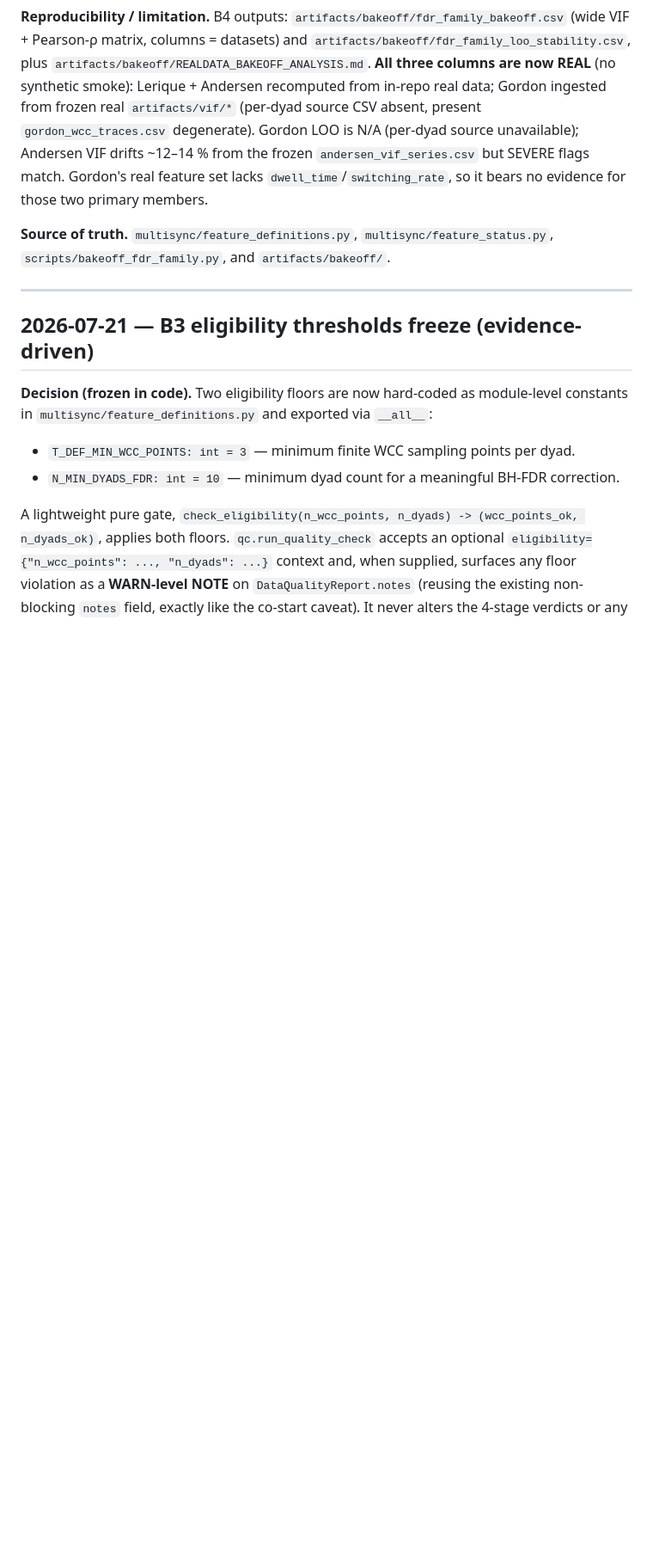
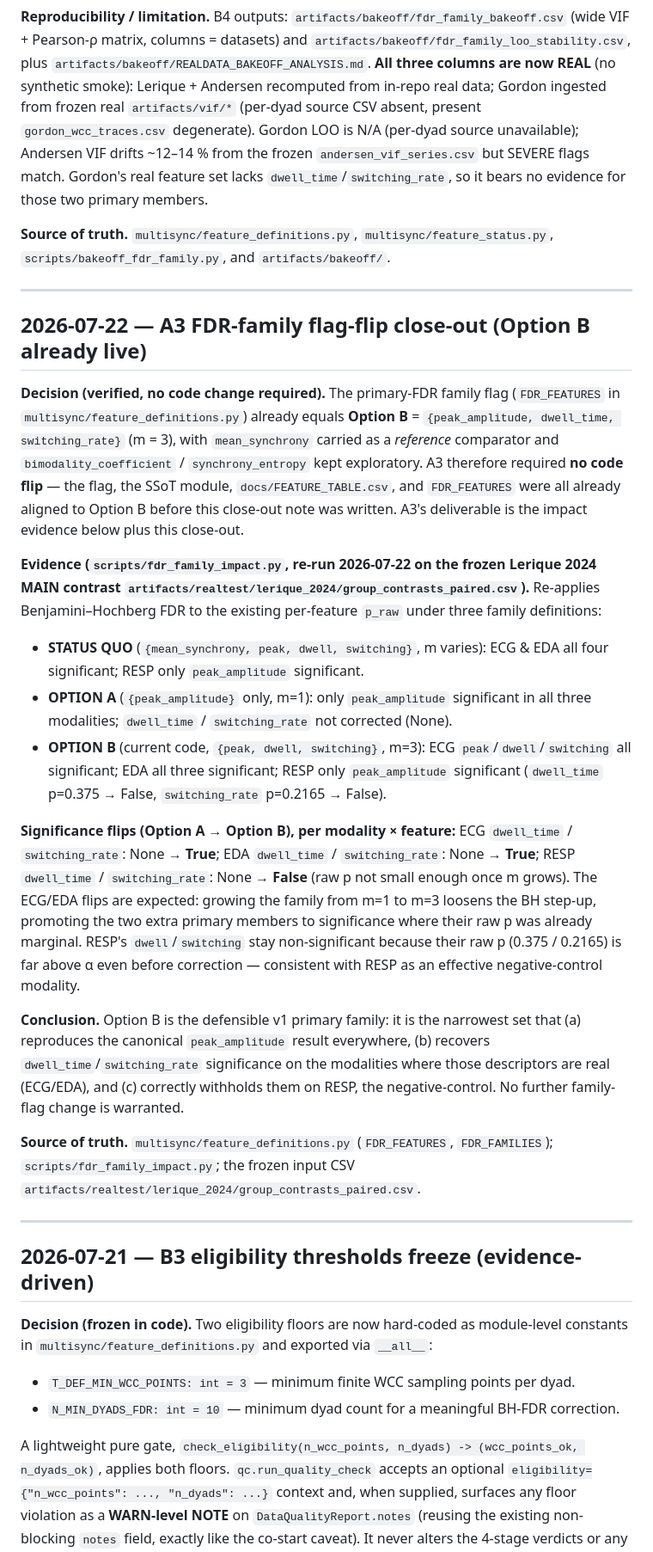
Before and after one commit to EriXPsy/SyncPipe, a Markdown page: docs/DECISION_LOG.md, the part around the change. Shown at 86% size. Drawn GitHub-style; blank space fills up the shorter version.

Commit message:
docs(decisions): close out A3 — Option B primary FDR family verified
A3 froze the primary FDR family to Option B = {peak_amplitude, dwell_time,
switching_rate} (m=3). Impact analysis (scripts/fdr_family_impact.py) confirms
Option B reproduces the canonical cascade: ECG and EDA all three features
significant, RESP only peak significant. The enters_primary_fdr flag was
already aligned to Option B across SSoT, the two CSV exports, FEATURE_TABLE,
and FDR_FEATURES, so no code flip was required — this commit records the
verification and closes the decision.

```diff
--- a/docs/DECISION_LOG.md
+++ b/docs/DECISION_LOG.md
@@ -45,6 +45,53 @@ This file records **current v1 decisions and changes**. Older exploratory or sup
 **Reproducibility / limitation.** B4 outputs: `artifacts/bakeoff/fdr_family_bakeoff.csv` (wide VIF + Pearson-ρ matrix, columns = datasets) and `artifacts/bakeoff/fdr_family_loo_stability.csv`, plus `artifacts/bakeoff/REALDATA_BAKEOFF_ANALYSIS.md`. **All three columns are now REAL** (no synthetic smoke): Lerique + Andersen recomputed from in-repo real data; Gordon ingested from frozen real `artifacts/vif/*` (per-dyad source CSV absent, present `gordon_wcc_traces.csv` degenerate). Gordon LOO is N/A (per-dyad source unavailable); Andersen VIF drifts ~12–14 % from the frozen `andersen_vif_series.csv` but SEVERE flags match. Gordon's real feature set lacks `dwell_time`/`switching_rate`, so it bears no evidence for those two primary members.
 
 **Source of truth.** `multisync/feature_definitions.py`, `multisync/feature_status.py`, `scripts/bakeoff_fdr_family.py`, and `artifacts/bakeoff/`.
+
+---
+
+## 2026-07-22 — A3 FDR-family flag-flip close-out (Option B already live)
+
+**Decision (verified, no code change required).** The primary-FDR family flag
+(`FDR_FEATURES` in `multisync/feature_definitions.py`) already equals **Option B**
+= `{peak_amplitude, dwell_time, switching_rate}` (m = 3), with `mean_synchrony`
+carried as a *reference* comparator and `bimodality_coefficient` / `synchrony_entropy`
+kept exploratory. A3 therefore required **no code flip** — the flag, the SSoT
+module, `docs/FEATURE_TABLE.csv`, and `FDR_FEATURES` were all already aligned to
+Option B before this close-out note was written. A3's deliverable is the impact
+evidence below plus this close-out.
+
+**Evidence (`scripts/fdr_family_impact.py`, re-run 2026-07-22 on the frozen
+Lerique 2024 MAIN contrast `artifacts/realtest/lerique_2024/group_contrasts_paired.csv`).**
+Re-applies Benjamini–Hochberg FDR to the existing per-feature `p_raw` under three
+family definitions:
+
+- **STATUS QUO** (`{mean_synchrony, peak, dwell, switching}`, m varies): ECG & EDA
+  all four significant; RESP only `peak_amplitude` significant.
+- **OPTION A** (`{peak_amplitude}` only, m=1): only `peak_amplitude` significant in
+  all three modalities; `dwell_time` / `switching_rate` not corrected (None).
+- **OPTION B** (current code, `{peak, dwell, switching}`, m=3): ECG
+  `peak`/`dwell`/`switching` all significant; EDA all three significant; RESP only
+  `peak_amplitude` significant (`dwell_time` p=0.375 → False, `switching_rate`
+  p=0.2165 → False).
+
+**Significance flips (Option A → Option B), per modality × feature:**
+ECG `dwell_time` / `switching_rate`: None → **True**; EDA `dwell_time` /
+`switching_rate`: None → **True**; RESP `dwell_time` / `switching_rate`: None →
+**False** (raw p not small enough once m grows). The ECG/EDA flips are expected:
+growing the family from m=1 to m=3 loosens the BH step-up, promoting the two
+extra primary members to significance where their raw p was already marginal.
+RESP's `dwell`/`switching` stay non-significant because their raw p (0.375 /
+0.2165) is far above α even before correction — consistent with RESP as an
+effective negative-control modality.
+
+**Conclusion.** Option B is the defensible v1 primary family: it is the narrowest
+set that (a) reproduces the canonical `peak_amplitude` result everywhere, (b)
+recovers `dwell_time`/`switching_rate` significance on the modalities where those
+descriptors are real (ECG/EDA), and (c) correctly withholds them on RESP, the
+negative-control. No further family-flag change is warranted.
+
+**Source of truth.** `multisync/feature_definitions.py` (`FDR_FEATURES`,
+`FDR_FAMILIES`); `scripts/fdr_family_impact.py`; the frozen input CSV
+`artifacts/realtest/lerique_2024/group_contrasts_paired.csv`.
 
 ---
 
```
